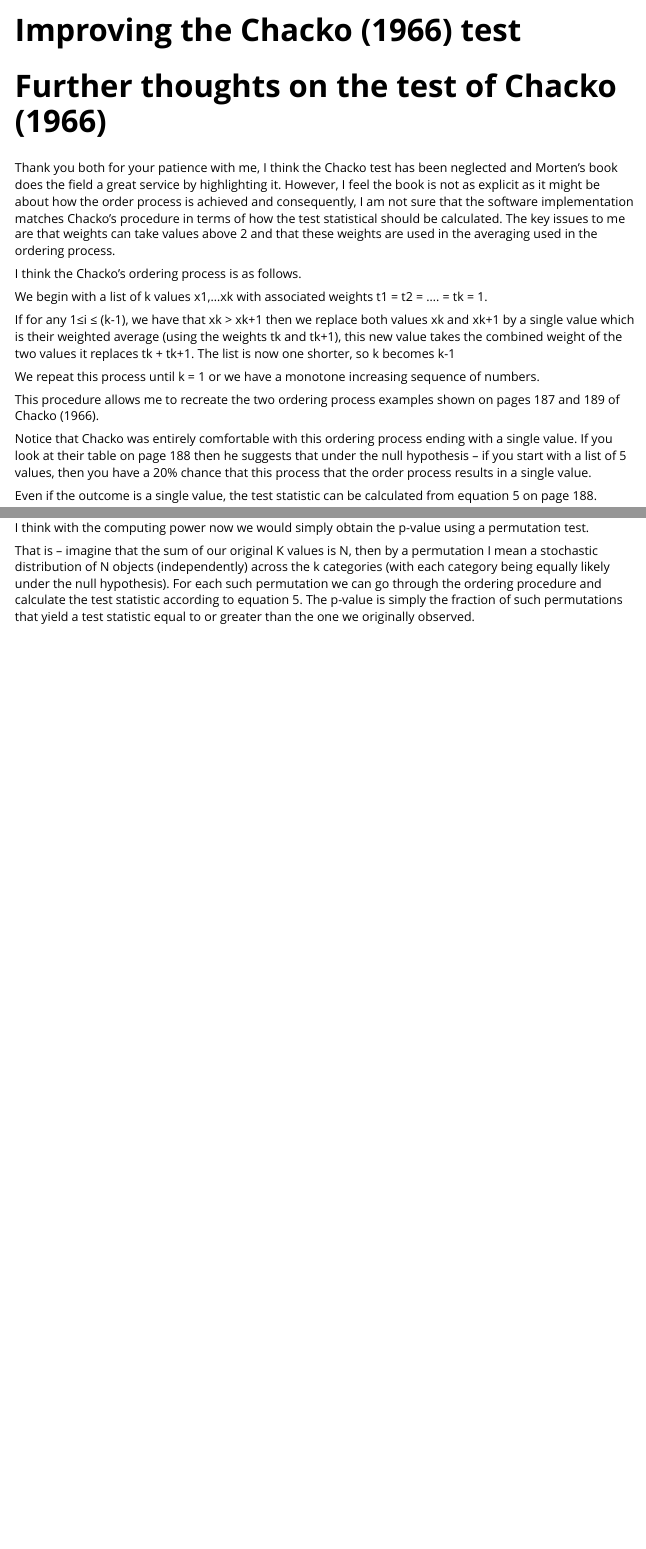
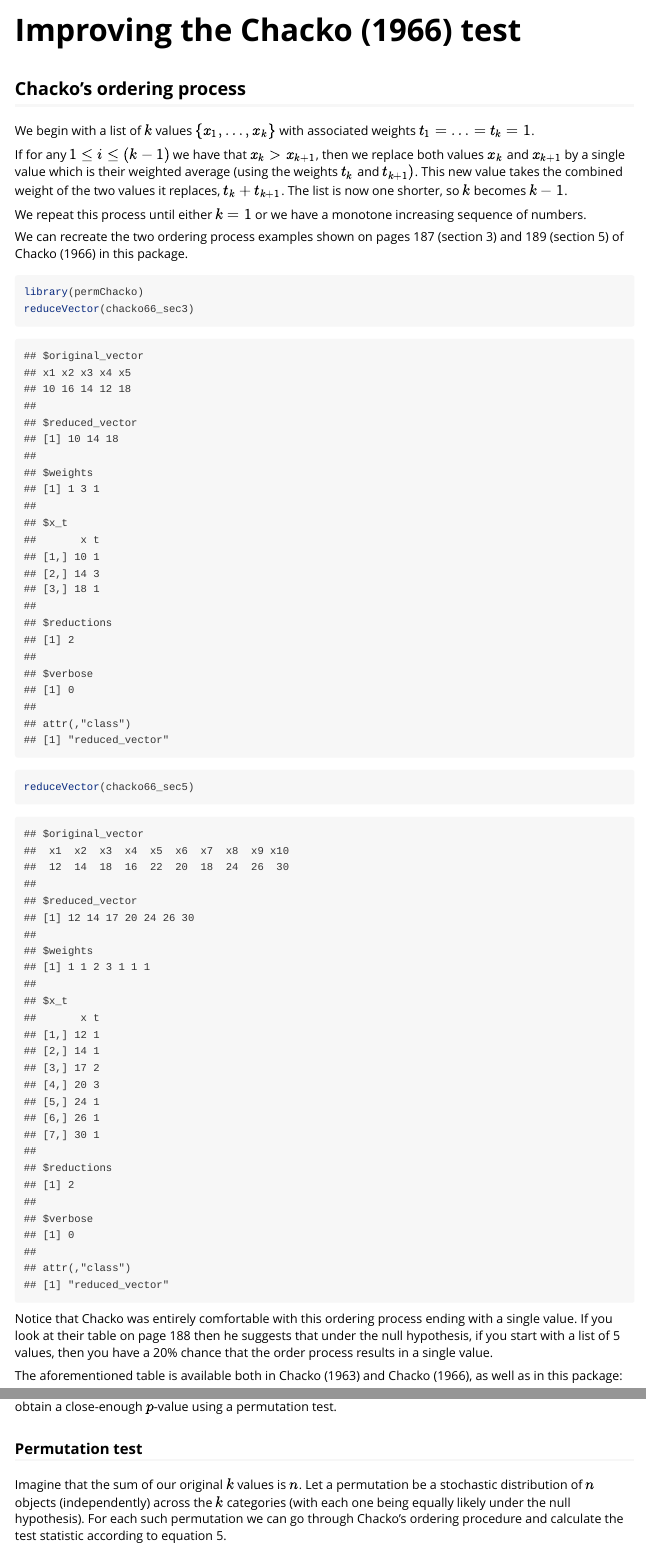
Before and after one commit to ocbe-uio/permChacko, an R Markdown document (vignettes/improving_chacko.Rmd): the page in a window 1100 px wide, from its top, and a second part further down, joined at a grey line. Rendered offline with R 4.5, knitr and Pandoc, with nearby package versions; code that draws random numbers runs with fixed seeds of ours.

Commit message:
Improved text in vignette (#2)

````diff
--- a/vignettes/improving_chacko.Rmd
+++ b/vignettes/improving_chacko.Rmd
@@ -7,20 +7,23 @@ vignette: >
   %\VignetteEncoding{UTF-8}
 ---
 
-# Further thoughts on the test of Chacko (1966)
+## Chacko's ordering process
 
-Thank you both for your patience with me, I think the Chacko test has been neglected and Morten’s book does the field a great service by highlighting it. However, I feel the book is not as explicit as it might be about how the order process is achieved and consequently, I am not sure that the software implementation matches Chacko’s procedure in terms of how the test statistical should be calculated. The key issues to me are that weights can take values above 2 and that these weights are used in the averaging used in the ordering process.
+We begin with a list of $k$ values $\{x_1, \ldots, x_k\}$ with associated weights $t_1 = \ldots = t_k = 1$.
 
-I think the Chacko’s ordering process is as follows.
+If for any $1 \leq i \leq (k - 1)$ we have that $x_k > x_{k + 1}$, then we replace both values $x_k$ and $x_{k + 1}$ by a single value which is their weighted average (using the weights $t_k$ and $t_{k + 1})$. This new value takes the combined weight of the two values it replaces, $t_k + t_{k + 1}$. The list is now one shorter, so $k$ becomes $k - 1$.
 
-We begin with a list of k values x1,…xk with associated weights t1 = t2  = …. = tk = 1.
+We repeat this process until either $k = 1$ or we have a monotone increasing sequence of numbers.
 
-If for any 1≤i ≤ (k-1), we have that xk > xk+1 then we replace both values xk and xk+1 by a single value which is their weighted average (using the weights tk and tk+1), this new value takes the combined weight of the two values it replaces tk + tk+1. The list is now one shorter, so k becomes k-1
+We can recreate the two ordering process examples shown on pages 187 (section 3) and 189 (section 5) of Chacko (1966) in this package.
 
-We repeat this process until k = 1 or we have a monotone increasing sequence of numbers.
+```{r reduction}
+library(permChacko)
+reduceVector(chacko66_sec3)
+reduceVector(chacko66_sec5)
+```
 
-This procedure allows me to recreate the two ordering process examples shown on pages 187 and 189 of Chacko (1966).
+Notice that Chacko was entirely comfortable with this ordering process ending with a single value. If you look at their table on page 188 then he suggests that under the null hypothesis, if you start with a list of 5 values, then you have a 20% chance that the order process results in a single value.
 
-Notice that Chacko was entirely comfortable with this ordering process ending with a single value. If you look at their table on page 188 then he suggests that under the null hypothesis – if you start with a list of 5 values, then you have a 20% chance that this process that the order process results in a single value.
+The aforementioned table is available both in Chacko (1963) and Chacko (1966), as well as in this package:
 
-Even if the outcome is a single value, the test statistic can be calculated from equation 5 on page 188.
@@ -33,4 +41,3 @@ If you look at their final example on how they evaluate significance – they sa
 
-I think with the computing power now we would simply obtain the p-value using a permutation test.
+The question then becomes how to obtain a $p$-value associated with this test statistic.
 
-That is – imagine that the sum of our original K values is N, then by a permutation I mean a stochastic distribution of N objects (independently) across the k categories (with each category being equally likely under the null hypothesis). For each such permutation we can go through the ordering procedure and calculate the test statistic according to equation 5. The p-value is simply the fraction of such permutations that yield a test statistic equal to or greater than the one we originally observed.
@@ -36,0 +63,3 @@ That is – imagine that the sum of our original K values is N, then by a permut
+### Permutation test
+
+Imagine that the sum of our original $k$ values is $n$. Let a permutation be a stochastic distribution of $n$ objects (independently) across the $k$ categories (with each one being equally likely under the null hypothesis). For each such permutation we can go through Chacko's ordering procedure and calculate the test statistic according to equation 5.
````
Also changed, not shown: vignettes/improving_chacko.Rmd (32 more changed lines).
